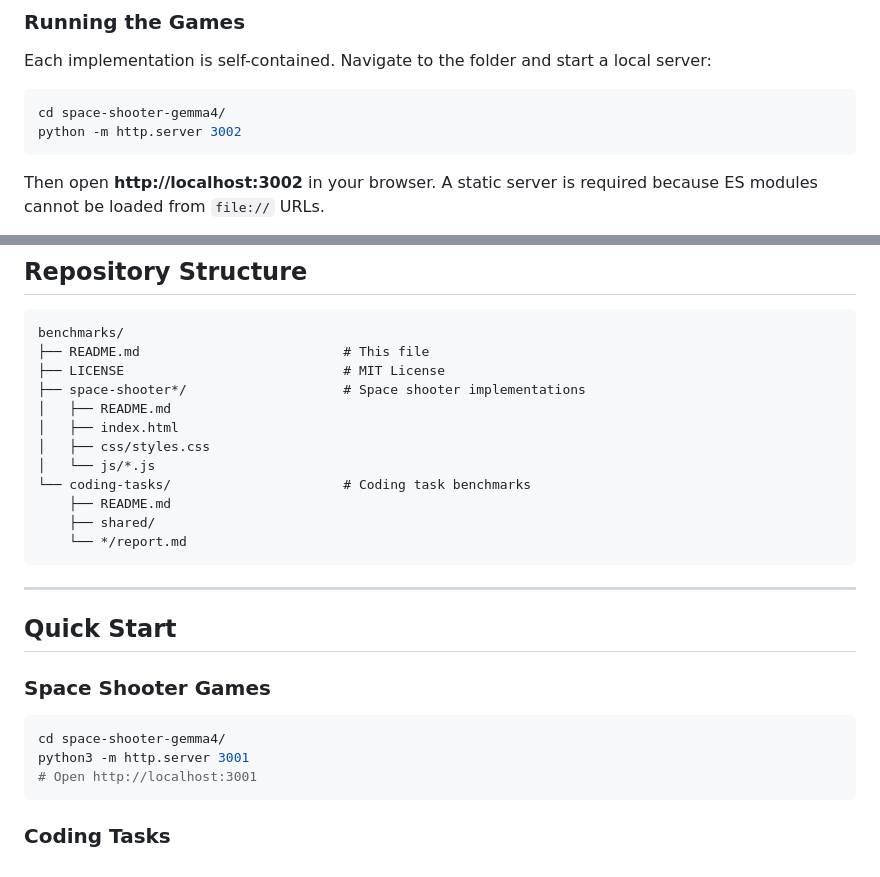
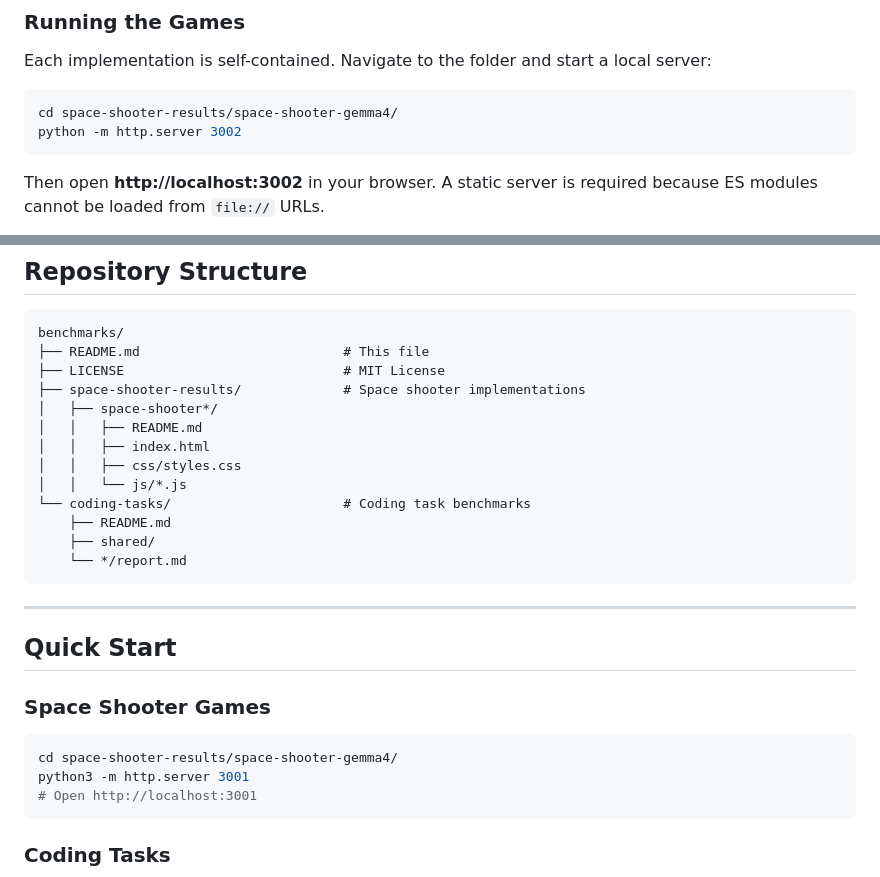
Before and after one commit to dagacha/benchmarks, a Markdown page: README.md, 2 parts joined by grey strips. Drawn GitHub-style.

Commit message:
Fix internal links after space-shooter folder reorganization

````diff
--- a/README.md
+++ b/README.md
@@ -82,7 +82,7 @@ A head-to-head comparison of different models generating a complete vertical spa
 Each implementation is self-contained. Navigate to the folder and start a local server:
 
 ```bash
-cd space-shooter-gemma4/
+cd space-shooter-results/space-shooter-gemma4/
 python -m http.server 3002
 ```
 
@@ -145,11 +145,12 @@ See [`coding-tasks/README.md`](coding-tasks/README.md) for detailed results and
 benchmarks/
 ├── README.md                          # This file
 ├── LICENSE                            # MIT License
-├── space-shooter*/                    # Space shooter implementations
-│   ├── README.md
-│   ├── index.html
-│   ├── css/styles.css
-│   └── js/*.js
+├── space-shooter-results/             # Space shooter implementations
+│   ├── space-shooter*/
+│   │   ├── README.md
+│   │   ├── index.html
+│   │   ├── css/styles.css
+│   │   └── js/*.js
 └── coding-tasks/                      # Coding task benchmarks
     ├── README.md
     ├── shared/
@@ -163,7 +164,7 @@ benchmarks/
 ### Space Shooter Games
 
 ```bash
-cd space-shooter-gemma4/
+cd space-shooter-results/space-shooter-gemma4/
 python3 -m http.server 3001
 # Open http://localhost:3001
 ```
````
Also changed, not shown: other parts of README.md (+7 -7 lines), space-shooter-results/space-shooter-gemma4-8bit/REPORT.md (+1 -1 lines).
